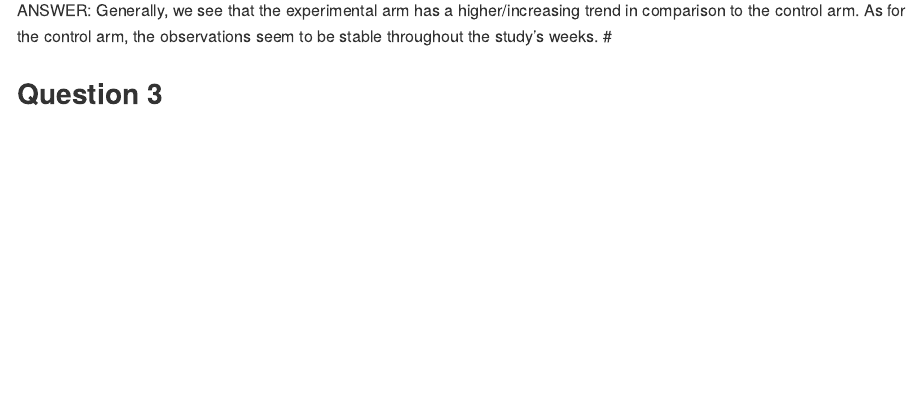
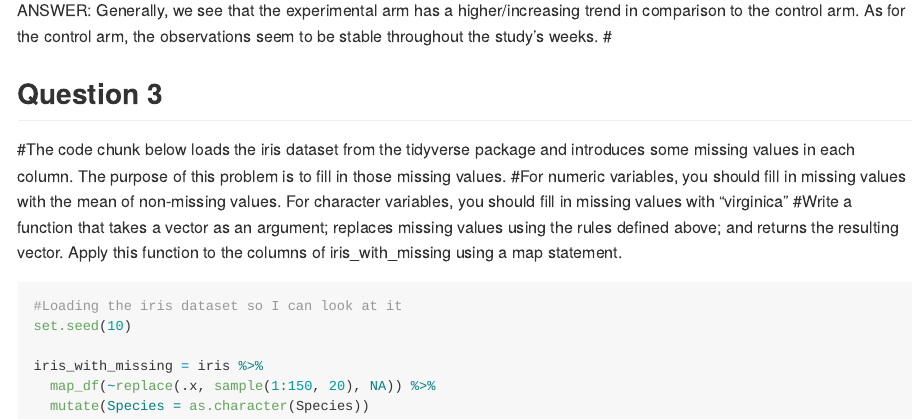
Before and after one commit to jfordjuoh/P8105_HW5_jf3354, an R Markdown document (p8105_HW5_jf.Rmd): the page in a window 1100 px wide, from 5040 px down. Rendered offline with R 4.5, knitr and Pandoc, with nearby package versions.

Commit message:
Starting Q3 & rewatching part of writing functions lecture to do the if function correctly

````diff
--- a/p8105_HW5_jf.Rmd
+++ b/p8105_HW5_jf.Rmd
@@ -89,6 +89,16 @@ ANSWER: Generally, we see that the experimental arm has a higher/increasing tren
 #
 
 ## Question 3
+
+#The code chunk below loads the iris dataset from the tidyverse package and introduces some missing values in each column. The purpose of this problem is to fill in those missing values.
+#For numeric variables, you should fill in missing values with the mean of non-missing values. For character variables, you should fill in missing values with "virginica"
+#Write a function that takes a vector as an argument; replaces missing values using the rules defined above; and returns the resulting vector. Apply this function to the columns of iris_with_missing using a map statement.
+
 ```{r}
+#Loading the iris dataset so I can look at it
+set.seed(10)
 
+iris_with_missing = iris %>%
+  map_df(~replace(.x, sample(1:150, 20), NA)) %>%
+  mutate(Species = as.character(Species))
 ```
````
